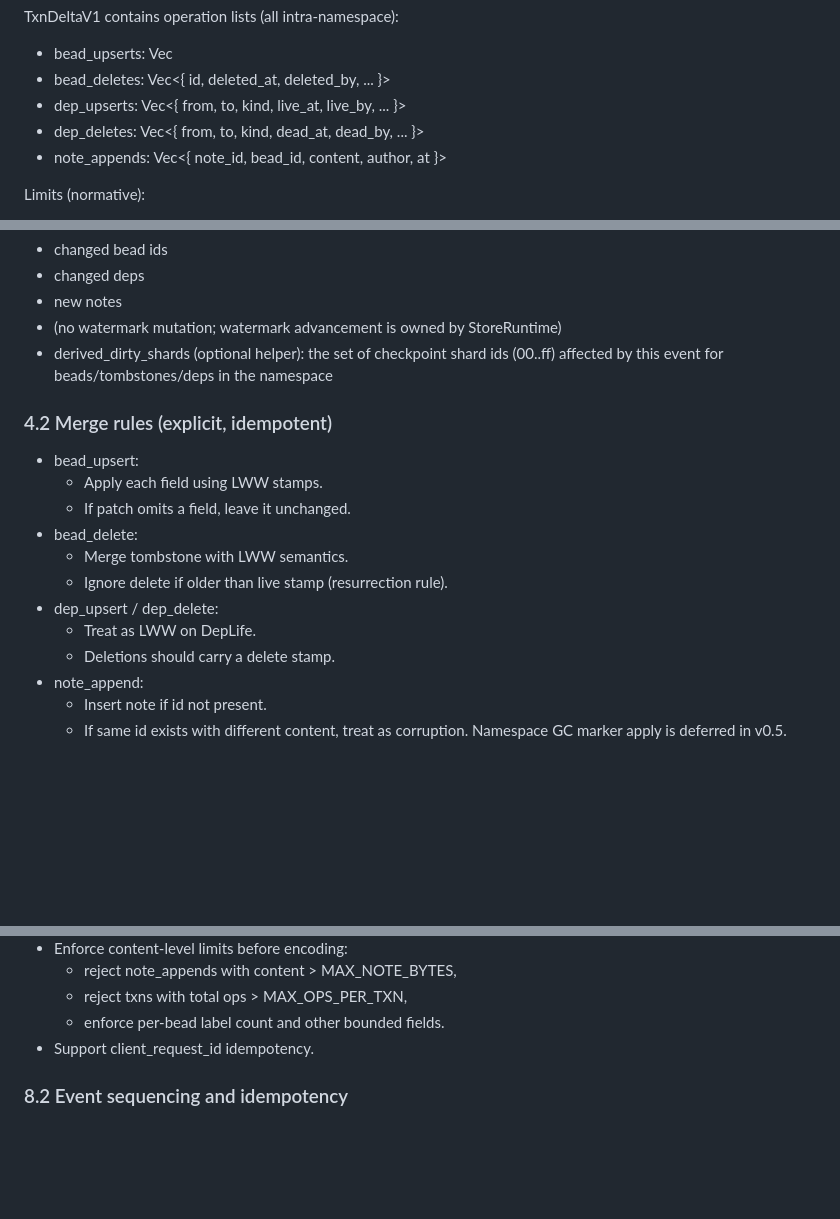
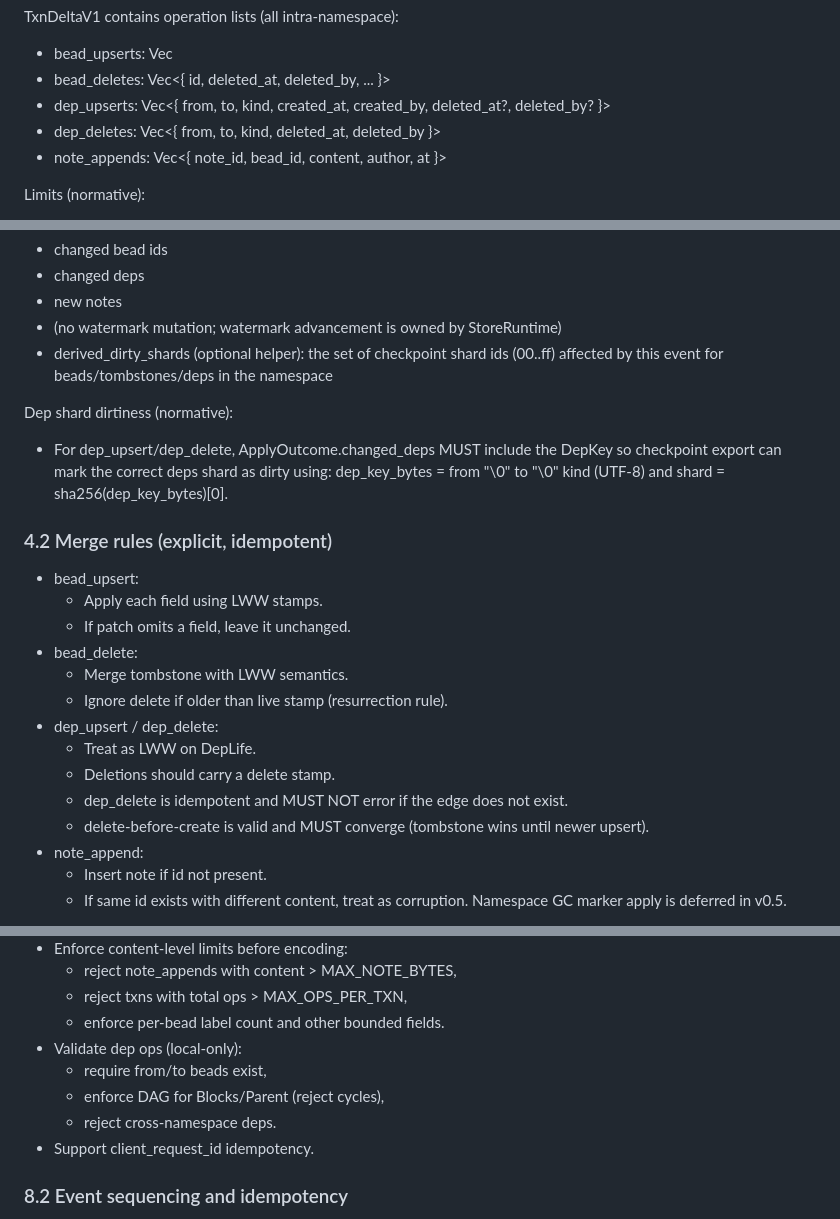
Before and after one commit to delightful-ai/beads-rs, a Markdown page: REALTIME_PLAN.md, 3 parts joined by grey strips. Rendered like a GitHub page; blank space fills up the shorter version.

Commit message:
realtime_plan: spell out dep ops/delete semantics

```diff
--- a/REALTIME_PLAN.md
+++ b/REALTIME_PLAN.md
@@ -1075,8 +1078,8 @@ DeltaV1:
 TxnDeltaV1 contains operation lists (all intra-namespace):
 - bead_upserts: Vec<WireBeadPatch>
 - bead_deletes: Vec<{ id, deleted_at, deleted_by, ... }>
-- dep_upserts: Vec<{ from, to, kind, live_at, live_by, ... }>
-- dep_deletes: Vec<{ from, to, kind, dead_at, dead_by, ... }>
+- dep_upserts: Vec<{ from, to, kind, created_at, created_by, deleted_at?, deleted_by? }>
+- dep_deletes: Vec<{ from, to, kind, deleted_at, deleted_by }>
 - note_appends: Vec<{ note_id, bead_id, content, author, at }>
 
 Limits (normative):
@@ -1256,6 +1262,11 @@ ApplyOutcome should include:
 - derived_dirty_shards (optional helper): the set of checkpoint shard ids (00..ff)
   affected by this event for beads/tombstones/deps in the namespace
 
+Dep shard dirtiness (normative):
+- For dep_upsert/dep_delete, ApplyOutcome.changed_deps MUST include the DepKey so
+  checkpoint export can mark the correct deps shard as dirty using:
+  dep_key_bytes = from "\0" to "\0" kind (UTF-8) and shard = sha256(dep_key_bytes)[0].
+
 ### 4.2 Merge rules (explicit, idempotent)
 
 - bead_upsert:
@@ -1267,6 +1278,8 @@ ApplyOutcome should include:
 - dep_upsert / dep_delete:
   - Treat as LWW on DepLife.
   - Deletions should carry a delete stamp.
+  - dep_delete is idempotent and MUST NOT error if the edge does not exist.
+  - delete-before-create is valid and MUST converge (tombstone wins until newer upsert).
 - note_append:
   - Insert note if id not present.
   - If same id exists with different content, treat as corruption.
@@ -1889,6 +1902,10 @@ MutationEngine responsibilities:
   - reject note_appends with content > MAX_NOTE_BYTES,
   - reject txns with total ops > MAX_OPS_PER_TXN,
   - enforce per-bead label count and other bounded fields.
+- Validate dep ops (local-only):
+  - require from/to beads exist,
+  - enforce DAG for Blocks/Parent (reject cycles),
+  - reject cross-namespace deps.
 - Support client_request_id idempotency.
 
 ### 8.2 Event sequencing and idempotency
```
Also changed, not shown: other parts of REALTIME_PLAN.md (+13 -0 lines).
